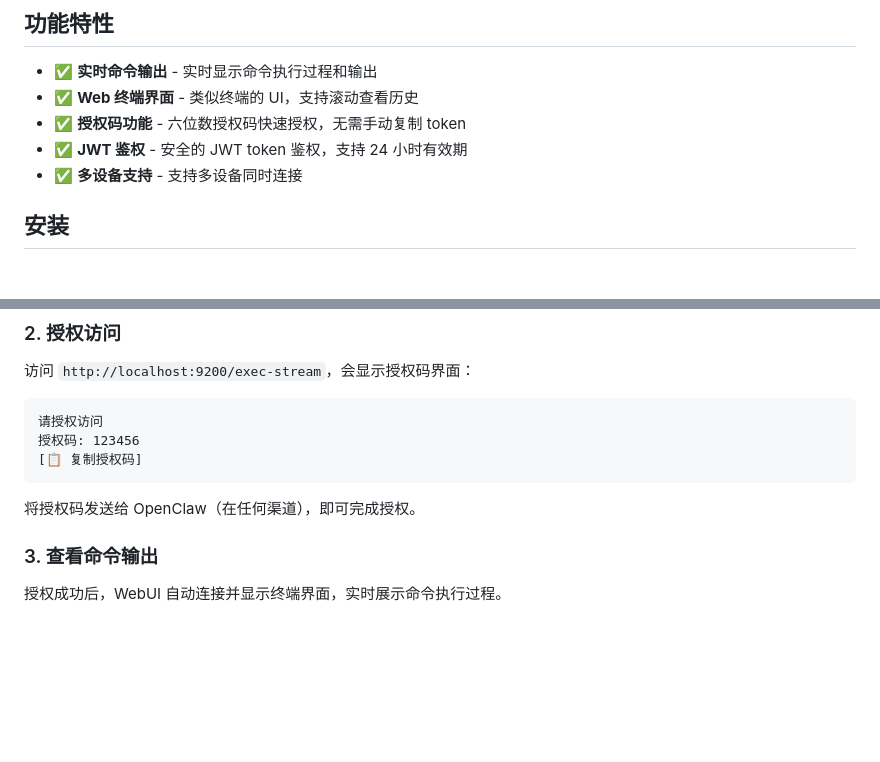
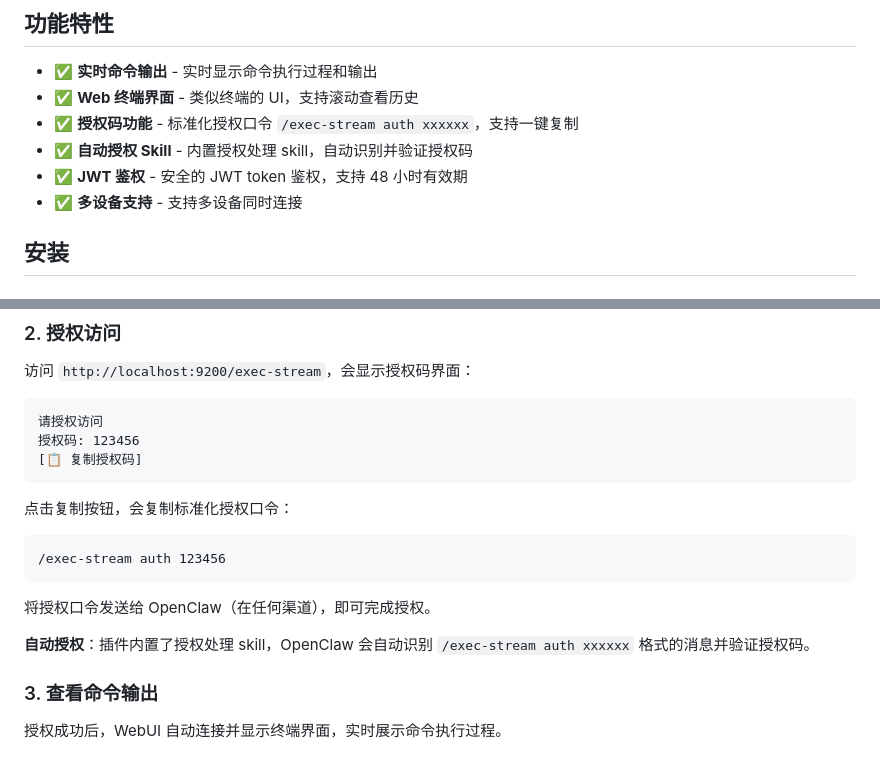
Before and after one commit to foyagent/exec-stream, a Markdown page: README.md, 2 parts joined by grey strips. Rendered like a GitHub page; blank space fills up the shorter version.

Commit message:
feat: 添加授权处理 skill + 标准化授权口令格式
- 新增 exec-stream-auth skill，自动识别授权口令
- 授权口令格式改为 /exec-stream auth xxxxxx（标准化）
- 更新 README 说明 skill 功能
- 一键复制现在复制标准化口令格式

````diff
--- a/README.md
+++ b/README.md
@@ -6,8 +6,9 @@
 
 - ✅ **实时命令输出** - 实时显示命令执行过程和输出
 - ✅ **Web 终端界面** - 类似终端的 UI，支持滚动查看历史
-- ✅ **授权码功能** - 六位数授权码快速授权，无需手动复制 token
-- ✅ **JWT 鉴权** - 安全的 JWT token 鉴权，支持 24 小时有效期
+- ✅ **授权码功能** - 标准化授权口令 `/exec-stream auth xxxxxx`，支持一键复制
+- ✅ **自动授权 Skill** - 内置授权处理 skill，自动识别并验证授权码
+- ✅ **JWT 鉴权** - 安全的 JWT token 鉴权，支持 48 小时有效期
 - ✅ **多设备支持** - 支持多设备同时连接
 
 ## 安装
@@ -94,7 +95,14 @@ curl http://localhost:9200/exec-stream/auth/code
 [📋 复制授权码]
 ```
 
-将授权码发送给 OpenClaw（在任何渠道），即可完成授权。
+点击复制按钮，会复制标准化授权口令：
+```
+/exec-stream auth 123456
+```
+
+将授权口令发送给 OpenClaw（在任何渠道），即可完成授权。
+
+**自动授权**：插件内置了授权处理 skill，OpenClaw 会自动识别 `/exec-stream auth xxxxxx` 格式的消息并验证授权码。
 
 ### 3. 查看命令输出
 
````
Also changed, not shown: skills/exec-stream-auth/SKILL.md (added, +44 -0 lines).
